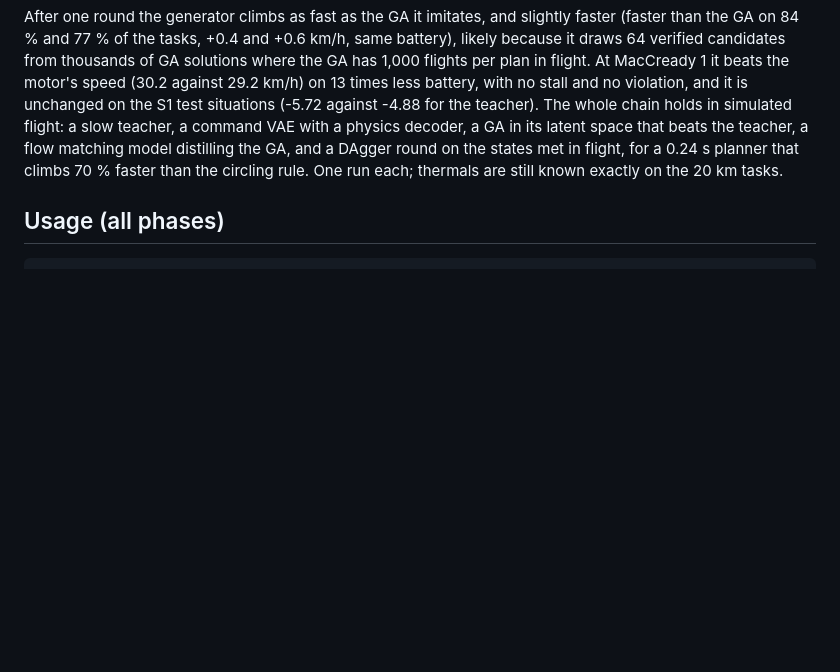
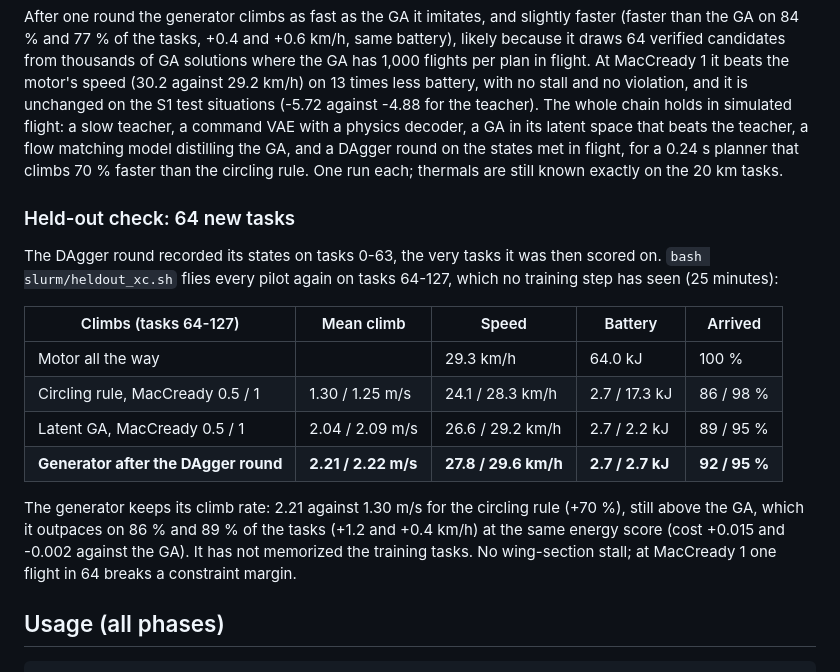
Before and after one commit to clementdumeril/GeneticWing, a Markdown page: docs/RESULTS.md, the part around the change. Rendered like a GitHub page; blank space fills up the shorter version.

````diff
--- a/docs/RESULTS.md
+++ b/docs/RESULTS.md
@@ -603,6 +603,25 @@ GA, and a DAgger round on the states met in flight, for a 0.24 s planner that
 climbs 70 % faster than the circling rule. One run each; thermals are still
 known exactly on the 20 km tasks.
 
+### Held-out check: 64 new tasks
+
+The DAgger round recorded its states on tasks 0-63, the very tasks it was then
+scored on. `bash slurm/heldout_xc.sh` flies every pilot again on tasks 64-127,
+which no training step has seen (25 minutes):
+
+| Climbs (tasks 64-127) | Mean climb | Speed | Battery | Arrived |
+| --- | --- | --- | --- | --- |
+| Motor all the way | | 29.3 km/h | 64.0 kJ | 100 % |
+| Circling rule, MacCready 0.5 / 1 | 1.30 / 1.25 m/s | 24.1 / 28.3 km/h | 2.7 / 17.3 kJ | 86 / 98 % |
+| Latent GA, MacCready 0.5 / 1 | 2.04 / 2.09 m/s | 26.6 / 29.2 km/h | 2.7 / 2.2 kJ | 89 / 95 % |
+| **Generator after the DAgger round** | **2.21 / 2.22 m/s** | **27.8 / 29.6 km/h** | **2.7 / 2.7 kJ** | **92 / 95 %** |
+
+The generator keeps its climb rate: 2.21 against 1.30 m/s for the circling
+rule (+70 %), still above the GA, which it outpaces on 86 % and 89 % of the
+tasks (+1.2 and +0.4 km/h) at the same energy score (cost +0.015 and -0.002
+against the GA). It has not memorized the training tasks. No wing-section
+stall; at MacCready 1 one flight in 64 breaks a constraint margin.
+
 ## Usage (all phases)
 
 ```bash
````
Also changed, not shown: README.md (+16 -1 lines).
